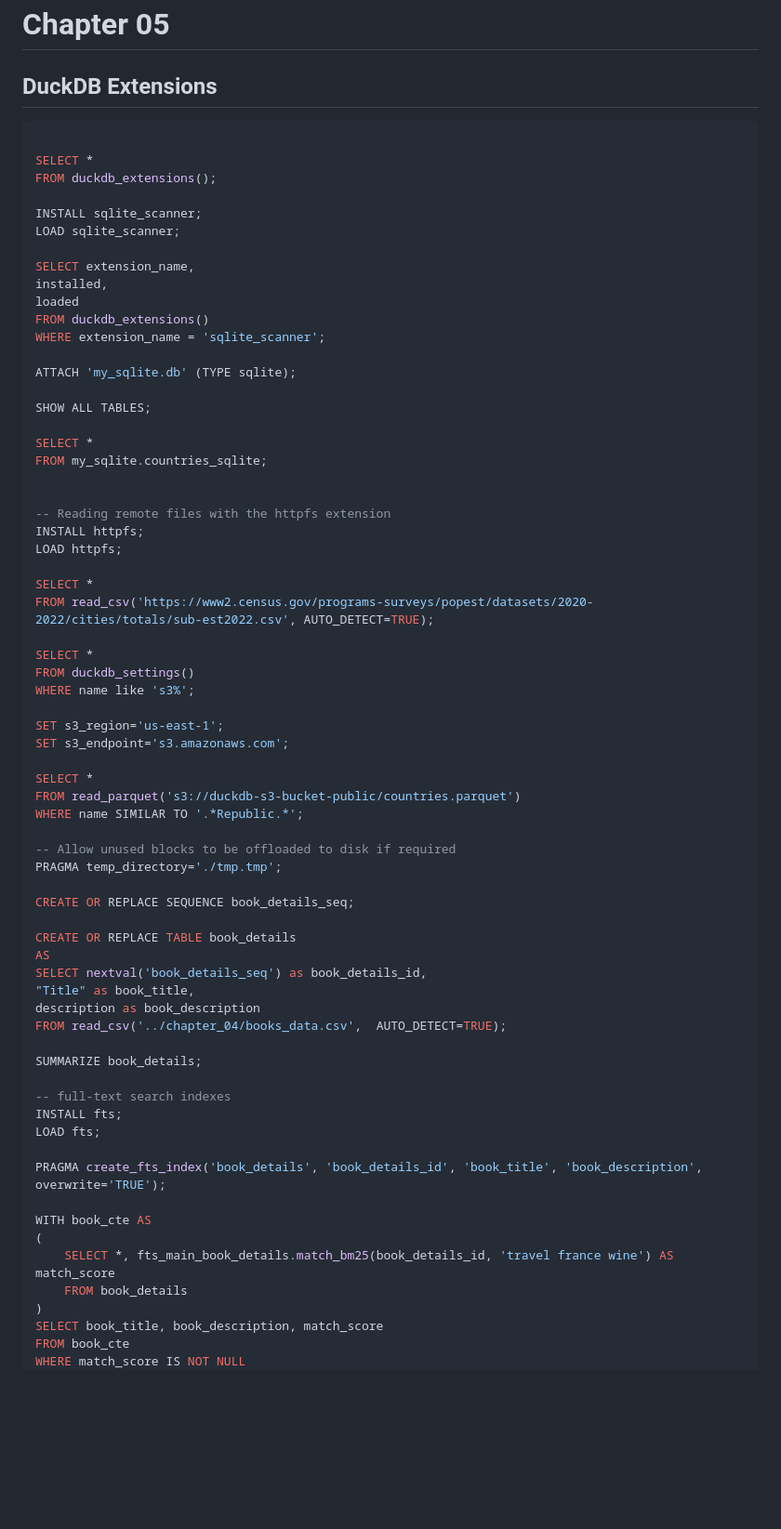
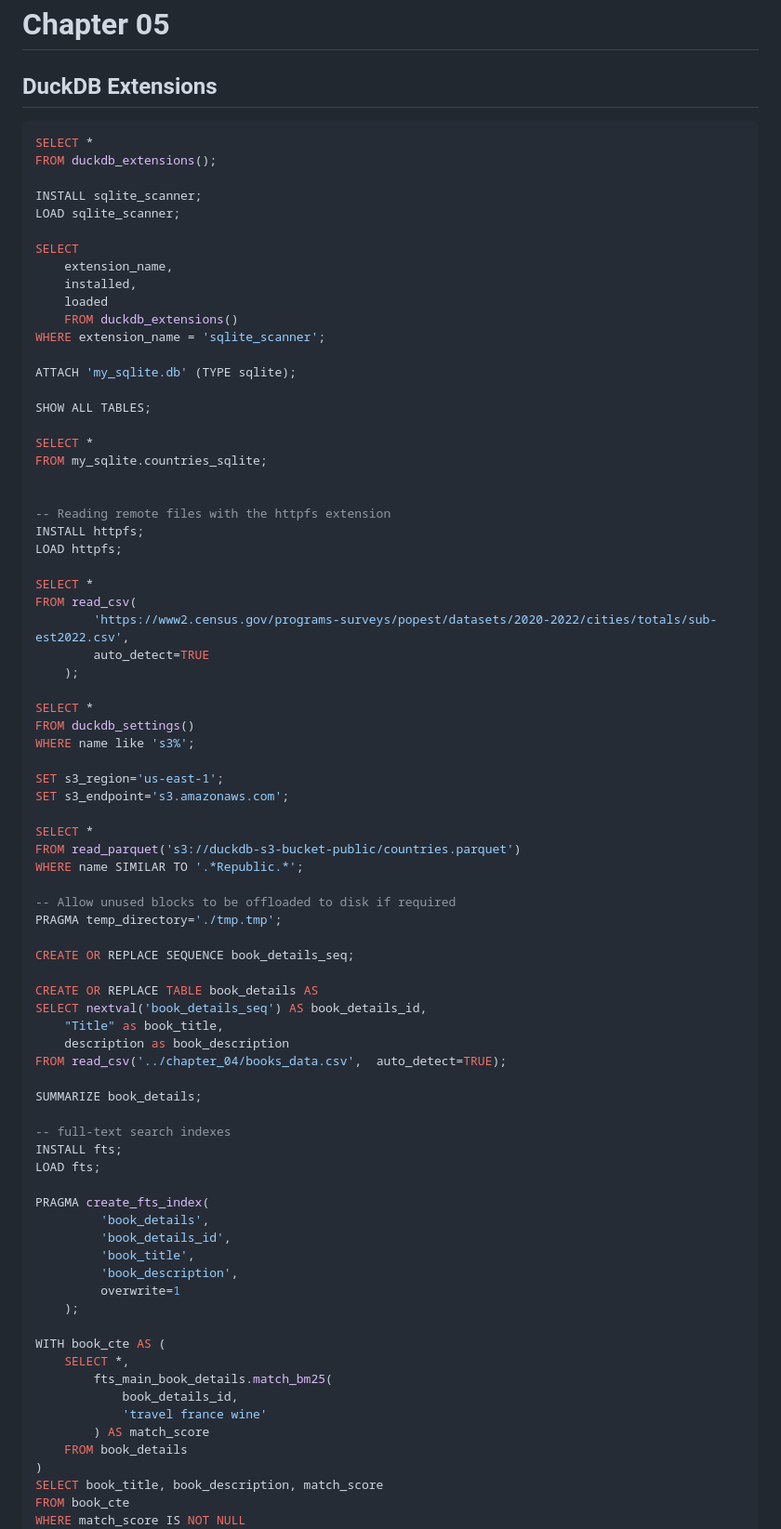
Before and after one commit to PacktPublishing/Getting-Started-with-DuckDB, a Markdown page: chapter_05/README.md, the part around the change printed below. Shown: that part at 93% size. GitHub-like rendering; blank space fills up the shorter version.

Commit message:
Attempt to standardise SQL starting with chapter 5
SQL tweaks for chapter 5

````diff
--- a/chapter_05/README.md
+++ b/chapter_05/README.md
@@ -3,17 +3,17 @@
 ## DuckDB Extensions
 
 ```sql
-
 SELECT *
 FROM duckdb_extensions();
 
 INSTALL sqlite_scanner;
 LOAD sqlite_scanner;
 
-SELECT extension_name,
-installed,
-loaded
-FROM duckdb_extensions()
+SELECT
+    extension_name,
+    installed,
+    loaded
+    FROM duckdb_extensions()
 WHERE extension_name = 'sqlite_scanner';
 
 ATTACH 'my_sqlite.db' (TYPE sqlite);
@@ -29,7 +29,10 @@ INSTALL httpfs;
 LOAD httpfs;
 
 SELECT *
-FROM read_csv('https://www2.census.gov/programs-surveys/popest/datasets/2020-2022/cities/totals/sub-est2022.csv', AUTO_DETECT=TRUE);
+FROM read_csv(
+        'https://www2.census.gov/programs-surveys/popest/datasets/2020-2022/cities/totals/sub-est2022.csv',
+        auto_detect=TRUE
+    );
 
 SELECT *
 FROM duckdb_settings()
@@ -47,12 +50,11 @@ PRAGMA temp_directory='./tmp.tmp';
 
 CREATE OR REPLACE SEQUENCE book_details_seq;
 
-CREATE OR REPLACE TABLE book_details
-AS
-SELECT nextval('book_details_seq') as book_details_id,
-"Title" as book_title,
-description as book_description
-FROM read_csv('../chapter_04/books_data.csv',  AUTO_DETECT=TRUE);
+CREATE OR REPLACE TABLE book_details AS
+SELECT nextval('book_details_seq') AS book_details_id,
+    "Title" as book_title,
+    description as book_description
+FROM read_csv('../chapter_04/books_data.csv',  auto_detect=TRUE);
 
 SUMMARIZE book_details;
 
@@ -60,11 +62,20 @@ SUMMARIZE book_details;
 INSTALL fts;
 LOAD fts;
 
-PRAGMA create_fts_index('book_details', 'book_details_id', 'book_title', 'book_description', overwrite='TRUE');
+PRAGMA create_fts_index(
+         'book_details',
+         'book_details_id',
+         'book_title',
+         'book_description',
+         overwrite=1
+    );
 
-WITH book_cte AS
-(
-    SELECT *, fts_main_book_details.match_bm25(book_details_id, 'travel france wine') AS match_score
+WITH book_cte AS (
+    SELECT *,
+        fts_main_book_details.match_bm25(
+            book_details_id,
+            'travel france wine'
+        ) AS match_score
     FROM book_details
 )
 SELECT book_title, book_description, match_score
````
Also changed, not shown: other parts of chapter_05/README.md (+22 -23 lines).
